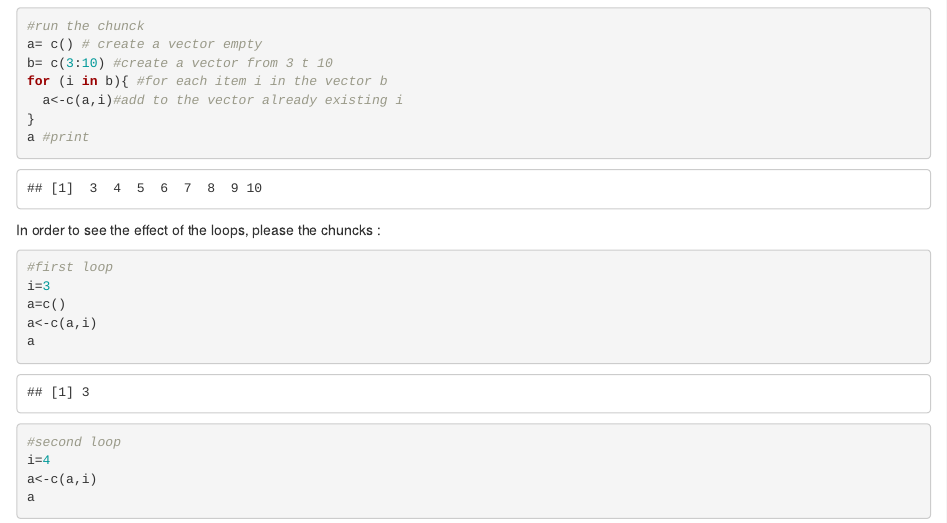
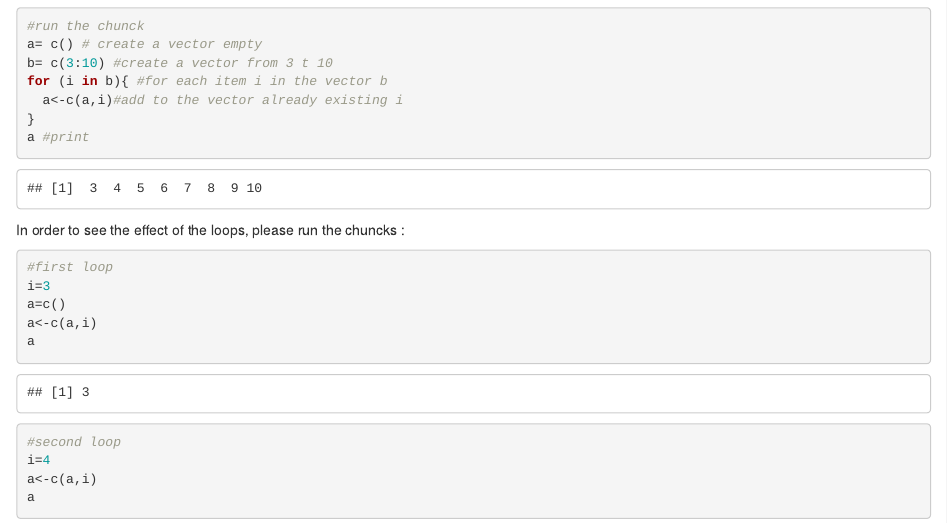
Before and after one commit to sophielage/summercamp, an R Markdown document (scripts/Homework2.Rmd): the page in a window 1100 px wide, from 260 px down. Rendered offline with R 4.5, knitr and Pandoc, with nearby package versions; some code elsewhere in the file could not run offline.

Commit message:
improvements

````diff
--- a/scripts/Homework2.Rmd
+++ b/scripts/Homework2.Rmd
@@ -24,7 +24,7 @@ a #print
 ```
 
 
-In order to see the effect of the loops, please the chuncks :
+In order to see the effect of the loops, please run the chuncks :
 
 ```{r}
 #first loop
````
